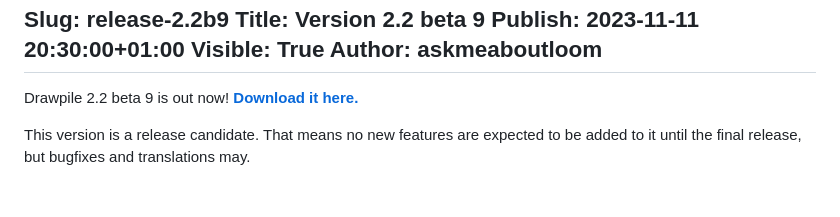
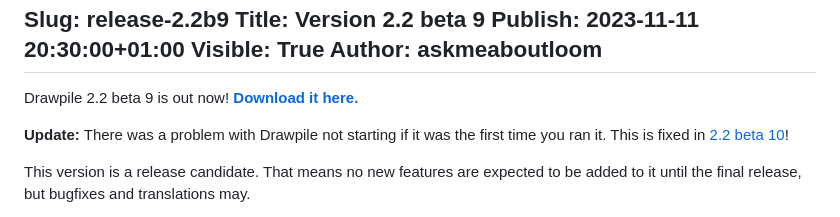
Before and after one commit to drawpile/website, a Markdown page: assets/news/release-2.2b9.md, the part around the change. Drawn GitHub-style; blank space fills up the shorter version.

Commit message:
News post for 2.2.0-beta.10

```diff
--- a/assets/news/release-2.2b9.md
+++ b/assets/news/release-2.2b9.md
@@ -6,6 +6,8 @@ Author: askmeaboutloom
 ---
 
 Drawpile 2.2 beta 9 is out now! **[Download it here.](/download/)**
+
+**Update:** There was a problem with Drawpile not starting if it was the first time you ran it. This is fixed in [2.2 beta 10](/news/release-2.2b9/)!
 
 This version is a release candidate. That means no new features are expected to be added to it until the final release, but bugfixes and translations may.
 
```
Also changed, not shown: assets/news/release-2.2b10.md (added, +32 -0 lines).
